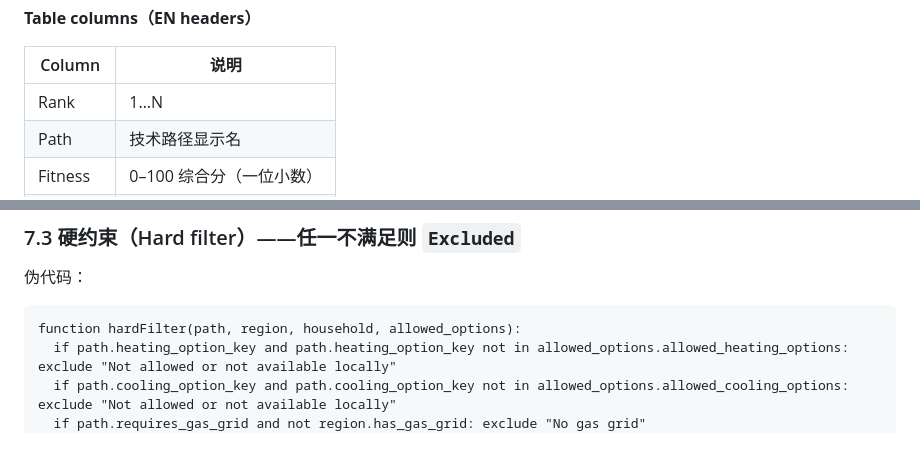
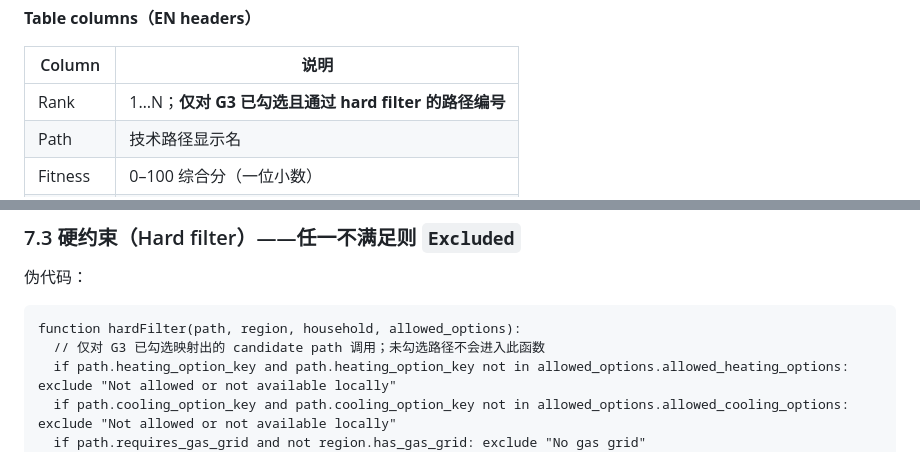
Before and after one commit to bcfd5yh6vk-arch/clean-heating-simulator, a Markdown page: docs/sandbox-v2-upgrade-spec.md, 2 parts joined by grey strips. Drawn GitHub-style.

````diff
--- a/docs/sandbox-v2-upgrade-spec.md
+++ b/docs/sandbox-v2-upgrade-spec.md
@@ -564,7 +612,7 @@ else:
 
 | Column | 说明 |
 |--------|------|
-| Rank | 1…N |
+| Rank | 1…N；**仅对 G3 已勾选且通过 hard filter 的路径编号** |
 | Path | 技术路径显示名 |
 | Fitness | 0–100 综合分（一位小数） |
 | Upfront | 初装成本区间 |
@@ -814,6 +864,7 @@ MVP 至少包含 **8 条**（取暖/制冷组合可拆成子路径）：
 
 ```text
 function hardFilter(path, region, household, allowed_options):
+  // 仅对 G3 已勾选映射出的 candidate path 调用；未勾选路径不会进入此函数
   if path.heating_option_key and path.heating_option_key not in allowed_options.allowed_heating_options: exclude "Not allowed or not available locally"
   if path.cooling_option_key and path.cooling_option_key not in allowed_options.allowed_cooling_options: exclude "Not allowed or not available locally"
   if path.requires_gas_grid and not region.has_gas_grid: exclude "No gas grid"
````
Also changed, not shown: other parts of docs/sandbox-v2-upgrade-spec.md (+61 -11 lines).
